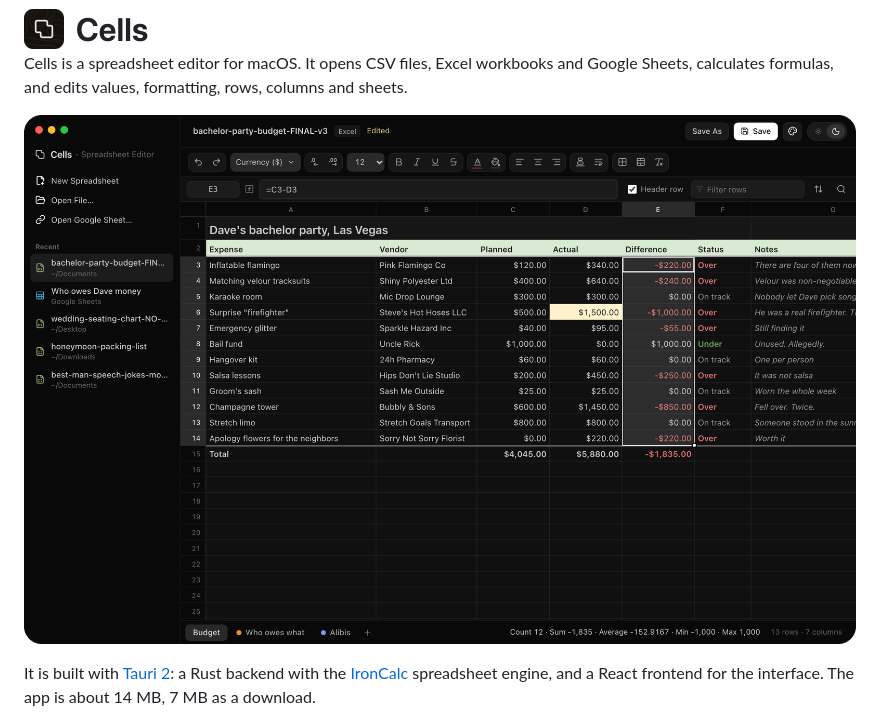
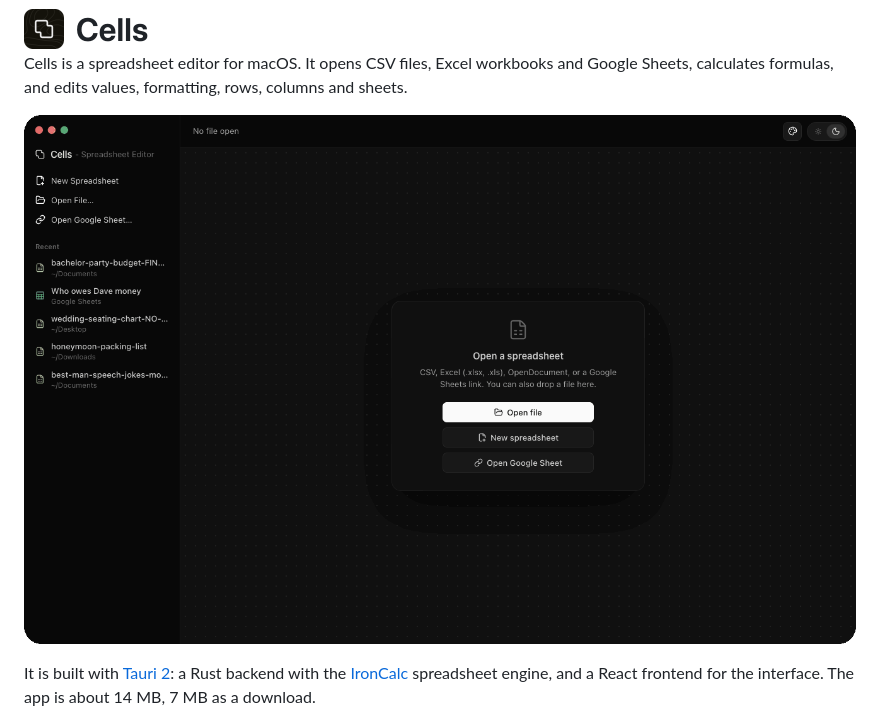
Before and after one commit to lakiAlex/cells, a Markdown page: README.md, the part around the change. Rendered like a GitHub page; pictures changed too: docs/demo.gif (added), docs/screenshot.png (deleted).

Commit message:
Animated readme image

```diff
--- a/README.md
+++ b/README.md
@@ -5,7 +5,7 @@
 
 Cells is a spreadsheet editor for macOS. It opens CSV files, Excel workbooks and Google Sheets, calculates formulas, and edits values, formatting, rows, columns and sheets.
 
-![Cells with a budget sheet open: formatted header, currency values, a selected column with its formula in the formula bar and the sum in the status bar](docs/screenshot.png)
+![Cells opening a bachelor party budget from the recent list, selecting cells and a column with its sum in the status bar, then light mode](docs/demo.gif)
 
 It is built with [Tauri 2](https://tauri.app): a Rust backend with the [IronCalc](https://www.ironcalc.com) spreadsheet engine, and a React frontend for the interface. The app is about 14 MB, 7 MB as a download.
 
```
